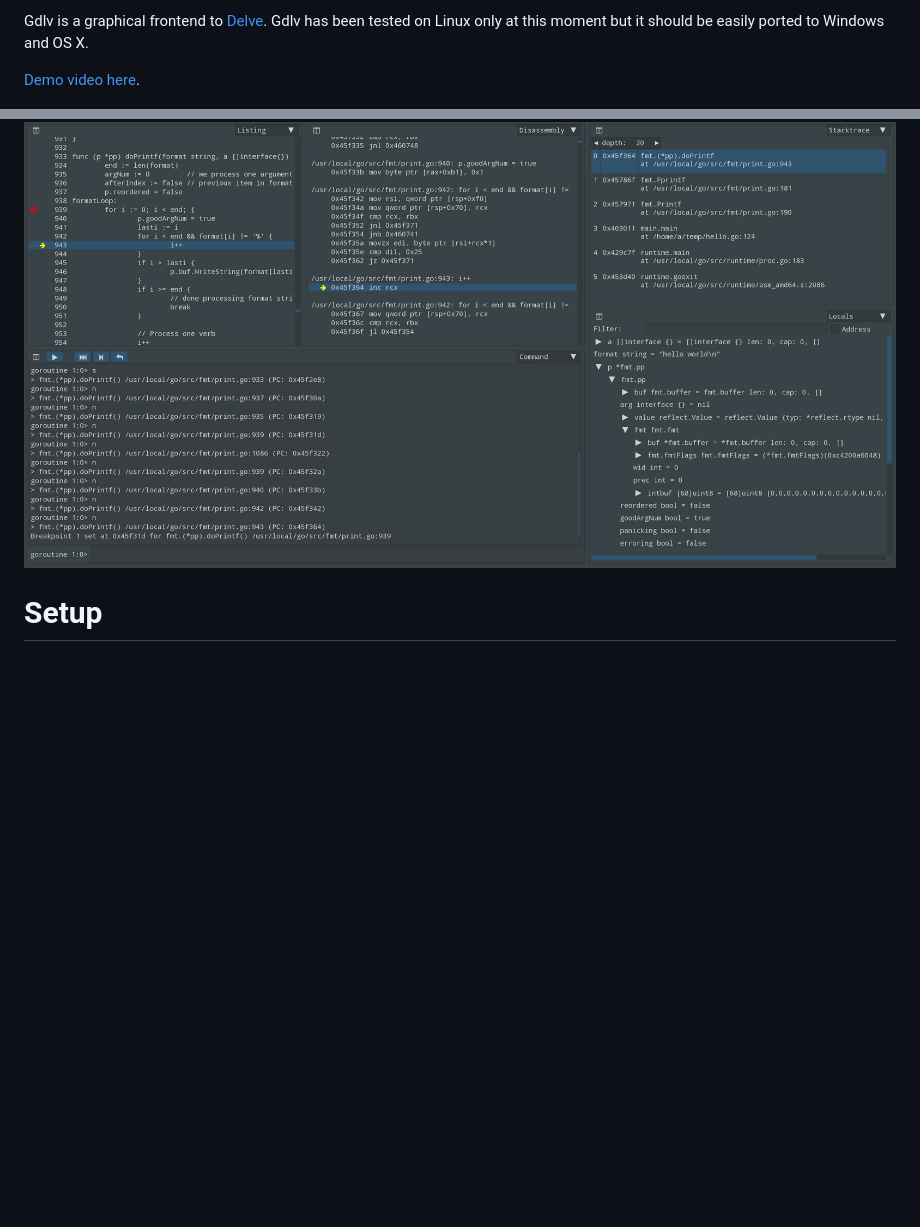
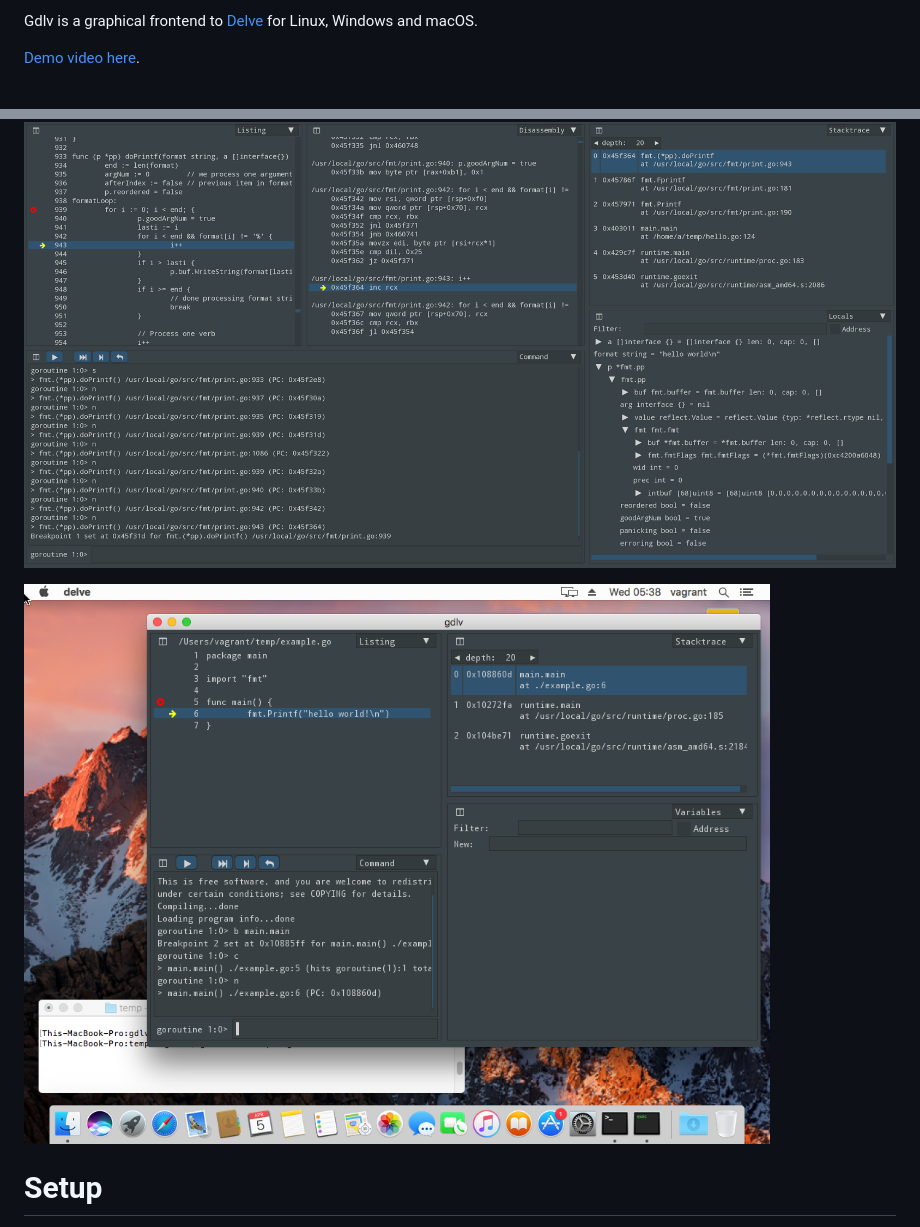
Before and after one commit to aarzilli/gdlv, a Markdown page: README.md, 2 parts joined by grey strips. Drawn GitHub-style; pictures changed too: doc/sierra-screen.png (added); blank space fills up the shorter version.

Commit message:
Mention macOS and Windows compatibility

```diff
--- a/README.md
+++ b/README.md
@@ -1,8 +1,10 @@
-Gdlv is a graphical frontend to [Delve](https://github.com/derekparker/delve). Gdlv has been tested on Linux only at this moment but it should be easily ported to Windows and OS X.
+Gdlv is a graphical frontend to [Delve](https://github.com/derekparker/delve) for Linux, Windows and macOS.
 
 [Demo video here](https://aarzilli.github.io/gdlv/doc/screencast.webm).
 
 ![Screenshot](https://raw.githubusercontent.com/aarzilli/gdlv/master/doc/screen.png)
+
+![Gdlv on macOS](https://raw.githubusercontent.com/aarzilli/gdlv/master/doc/sierra-screen.png)
 
 # Setup
 
```
